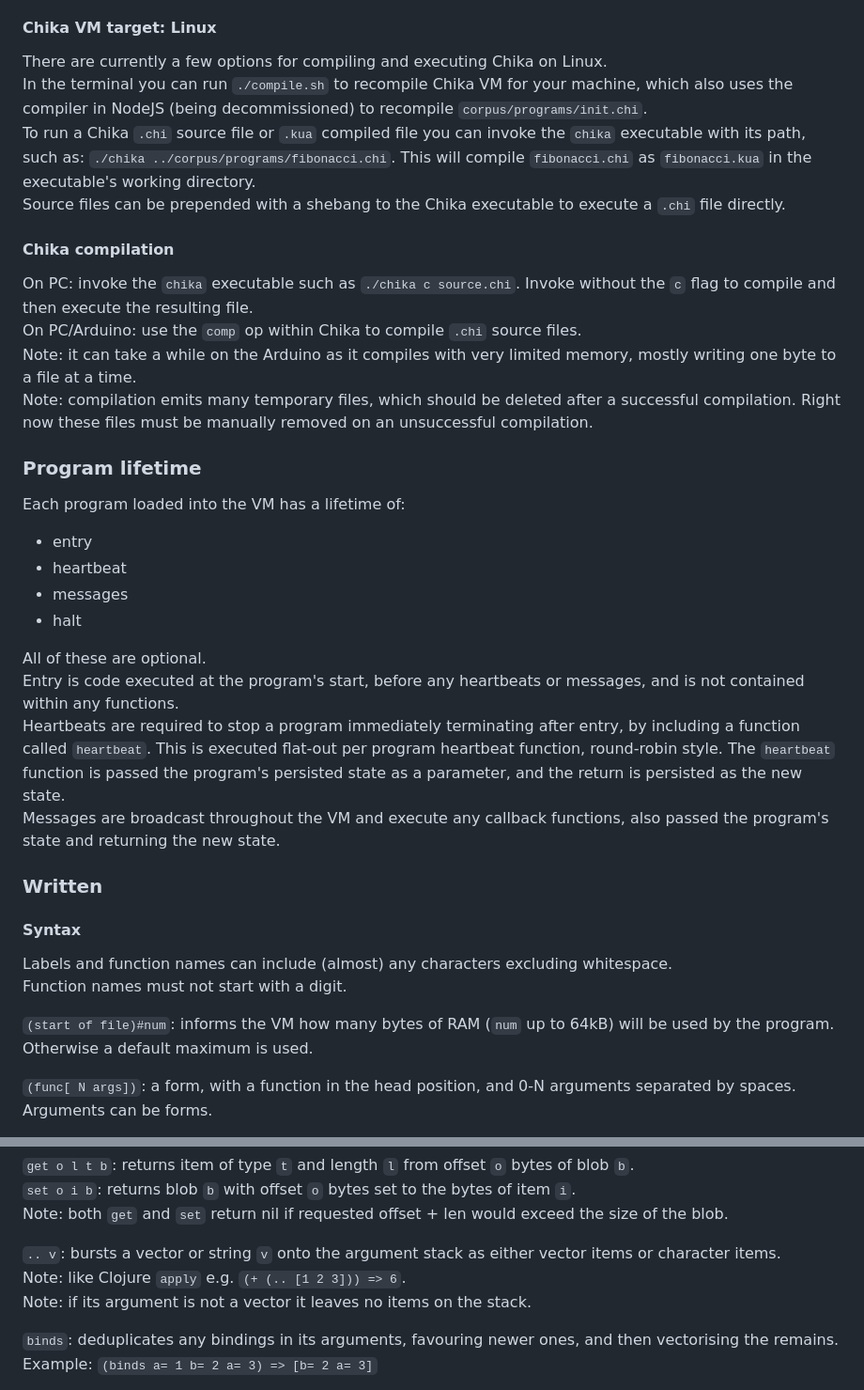
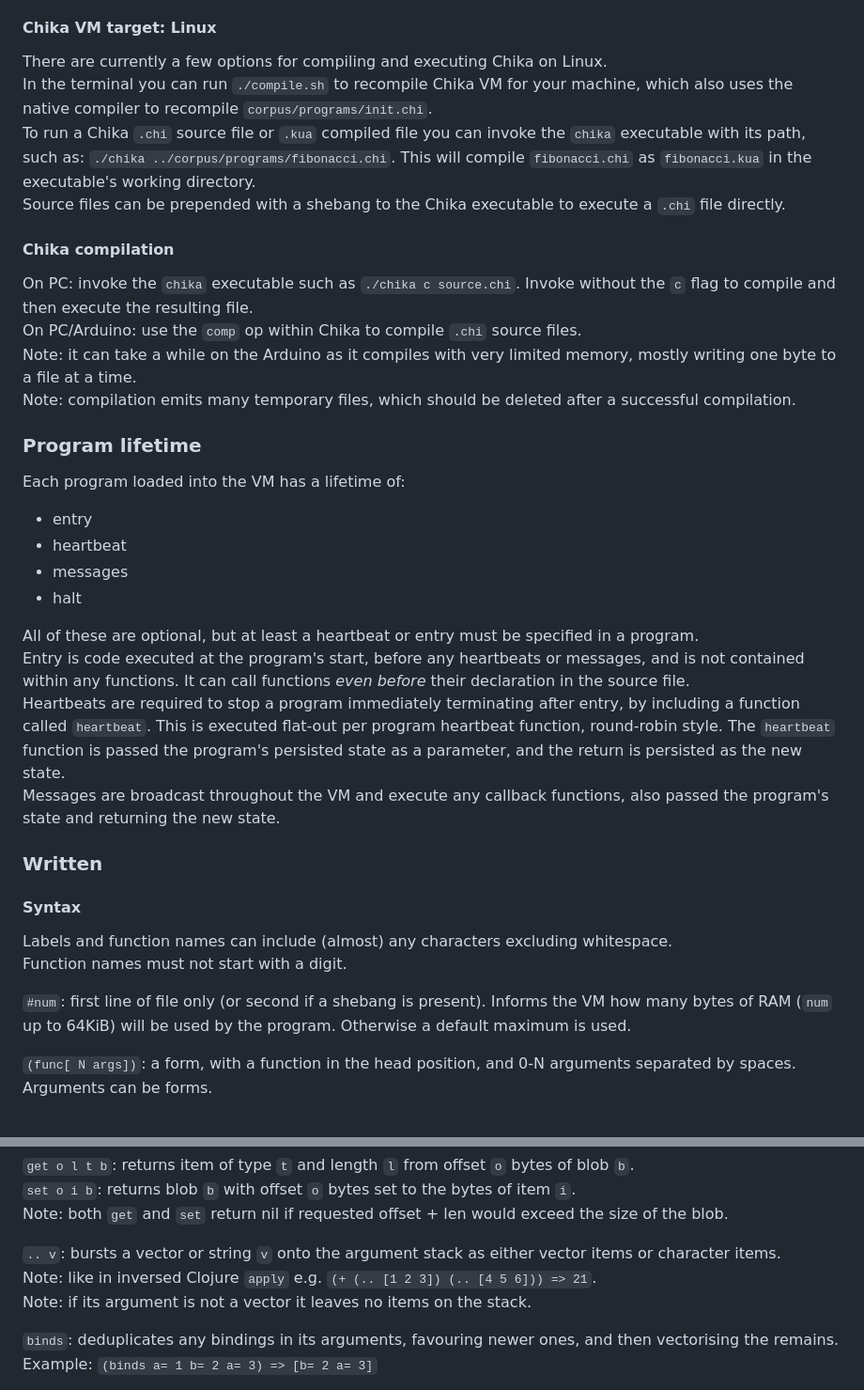
Before and after one commit to phunanon/Chika, a Markdown page: README.md, 2 parts joined by grey strips. Shown: that part at 94% size. GitHub-like rendering.

```diff
--- a/README.md
+++ b/README.md
@@ -72,7 +74,7 @@ Suitable devices:
 #### Chika VM target: Linux
 
 There are currently a few options for compiling and executing Chika on Linux.
-In the terminal you can run `./compile.sh` to recompile Chika VM for your machine, which also uses the compiler in NodeJS (being decommissioned) to recompile `corpus/programs/init.chi`.
+In the terminal you can run `./compile.sh` to recompile Chika VM for your machine, which also uses the native compiler to recompile `corpus/programs/init.chi`.
 To run a Chika `.chi` source file or `.kua` compiled file you can invoke the `chika` executable with its path, such as: `./chika ../corpus/programs/fibonacci.chi`. This will compile `fibonacci.chi` as `fibonacci.kua` in the executable's working directory.
 Source files can be prepended with a shebang to the Chika executable to execute a `.chi` file directly.
 
@@ -82,7 +84,7 @@ Source files can be prepended with a shebang to the Chika executable to execute
 On PC: invoke the `chika` executable such as `./chika c source.chi`. Invoke without the `c` flag to compile and then execute the resulting file.
 On PC/Arduino: use the `comp` op within Chika to compile `.chi` source files.
 Note: it can take a while on the Arduino as it compiles with very limited memory, mostly writing one byte to a file at a time.
-Note: compilation emits many temporary files, which should be deleted after a successful compilation. Right now these files must be manually removed on an unsuccessful compilation.
+Note: compilation emits many temporary files, which should be deleted after a successful compilation.
 
 ### Program lifetime
 
@@ -93,8 +95,8 @@ Each program loaded into the VM has a lifetime of:
 - messages
 - halt
 
-All of these are optional.
-Entry is code executed at the program's start, before any heartbeats or messages, and is not contained within any functions.
+All of these are optional, but at least a heartbeat or entry must be specified in a program.
+Entry is code executed at the program's start, before any heartbeats or messages, and is not contained within any functions. It can call functions *even before* their declaration in the source file.
 Heartbeats are required to stop a program immediately terminating after entry, by including a function called `heartbeat`. This is executed flat-out per program heartbeat function, round-robin style. The `heartbeat` function is passed the program's persisted state as a parameter, and the return is persisted as the new state.
 Messages are broadcast throughout the VM and execute any callback functions, also passed the program's state and returning the new state.
 
@@ -105,7 +107,7 @@ Messages are broadcast throughout the VM and execute any callback functions, als
 Labels and function names can include (almost) any characters excluding whitespace.
 Function names must not start with a digit.
 
-`(start of file)#num`: informs the VM how many bytes of RAM (`num` up to 64kB) will be used by the program. Otherwise a default maximum is used.
+`#num`: first line of file only (or second if a shebang is present). Informs the VM how many bytes of RAM (`num` up to 64KiB) will be used by the program. Otherwise a default maximum is used.
 
 `(func[ N args])`: a form, with a function in the head position, and 0-N arguments separated by spaces. Arguments can be forms.
 
@@ -224,7 +226,7 @@ Examples: `(+ 1 1) => 2`, `(+ 155 200) => 100`, `(+ 155w 200) => 355w`
 Note: both `get` and `set` return nil if requested offset + len would exceed the size of the blob.
 
 `.. v`: bursts a vector or string `v` onto the argument stack as either vector items or character items.
-Note: like Clojure `apply` e.g. `(+ (.. [1 2 3])) => 6`.
+Note: like in inversed Clojure `apply` e.g. `(+ (.. [1 2 3]) (.. [4 5 6])) => 21`.
 Note: if its argument is not a vector it leaves no items on the stack.
 
 `binds`: deduplicates any bindings in its arguments, favouring newer ones, and then vectorising the remains.
```
Also changed, not shown: other parts of README.md (+54 -52 lines), docs/IdiomaticChika.md (+21 -10 lines), docs/media/social-preview.png (added), 4 other files.
